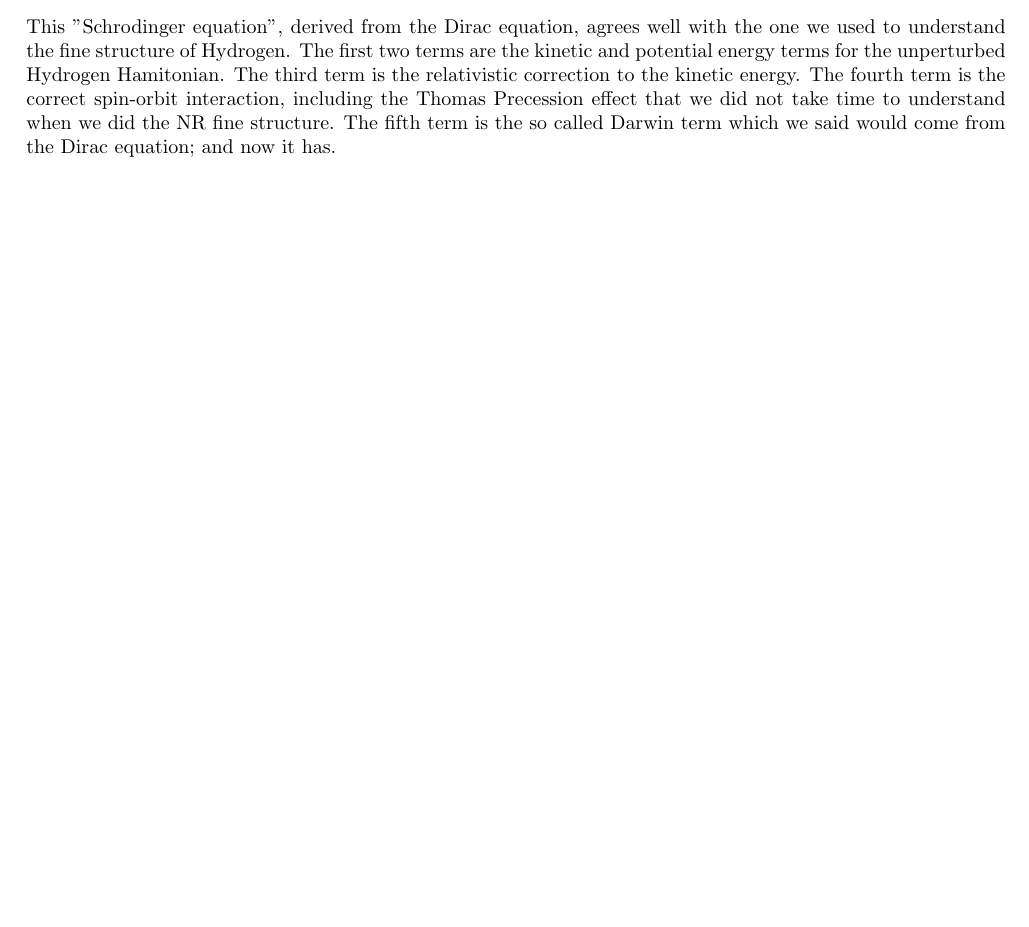
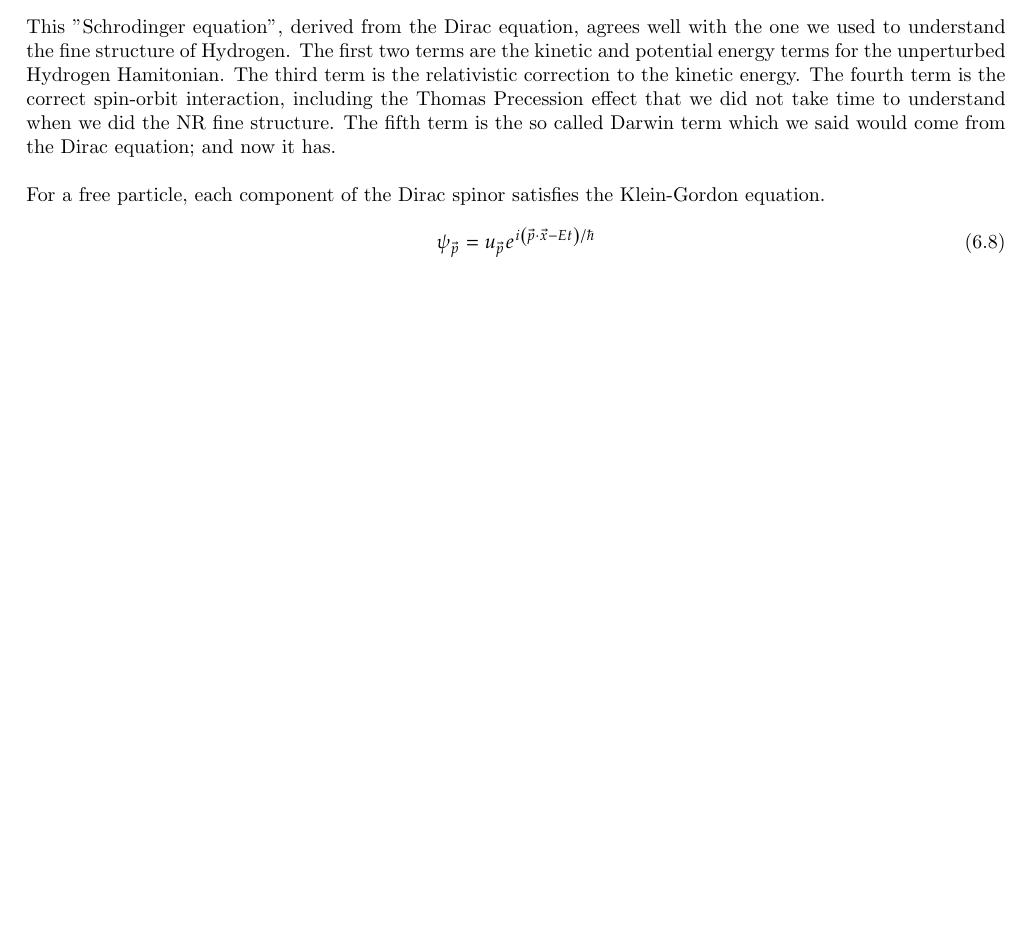
Before and after one commit to marcusDenslow/tex-notes, a LaTeX thesis (tex/relativistic-quantum-waves.tex): part of page 16 of 16, cut so that both start at the same text, the shorter picture padded with empty space. Compiled offline with pdfLaTeX.

Commit message:
Auto-update: 2025-11-17 23:56:14

```diff
--- a/tex/relativistic-quantum-waves.tex
+++ b/tex/relativistic-quantum-waves.tex
@@ -472,7 +472,11 @@ We use this fact to write an approximate two-component equation derived from the
 \begin{equation}
 	\left( \frac{p^2}{2m} - \frac{Ze^2}{4\pi r} - \frac{p^{4}}{8\pi m^2 c^2 r^3} + \frac{Z e^2 \vec{L} \cdot \vec{S}}{8m^2 c^2} \partial^3 (\vec{r}) \right) \psi = E^{\begin{pmatrix} N & R \end{pmatrix} } \psi
 \end{equation}\\ \\
-This "Schrodinger equation", derived from the Dirac equation, agrees well with the one we used to understand the fine structure of Hydrogen. The first two terms are the kinetic and potential energy terms for the unperturbed Hydrogen Hamitonian. The third term is the relativistic correction to the kinetic energy. The fourth term is the correct spin-orbit interaction, including the Thomas Precession effect that we did not take time to understand when we did the NR fine structure. The fifth term is the so called Darwin term which we said would come from the Dirac equation; and now it has.
+This "Schrodinger equation", derived from the Dirac equation, agrees well with the one we used to understand the fine structure of Hydrogen. The first two terms are the kinetic and potential energy terms for the unperturbed Hydrogen Hamitonian. The third term is the relativistic correction to the kinetic energy. The fourth term is the correct spin-orbit interaction, including the Thomas Precession effect that we did not take time to understand when we did the NR fine structure. The fifth term is the so called Darwin term which we said would come from the Dirac equation; and now it has. \\ \\
+For a free particle, each component of the Dirac spinor satisfies the Klein-Gordon equation.
+\begin{equation}
+    \psi_{\vec{p}} = u_{\vec{p}}e^{i \left( \vec{p} \cdot \vec{x} - Et \right) / \hbar }
+\end{equation}
 
 
 
```
Also changed, not shown: tex/relativistic-quantum-waves.pdf.
